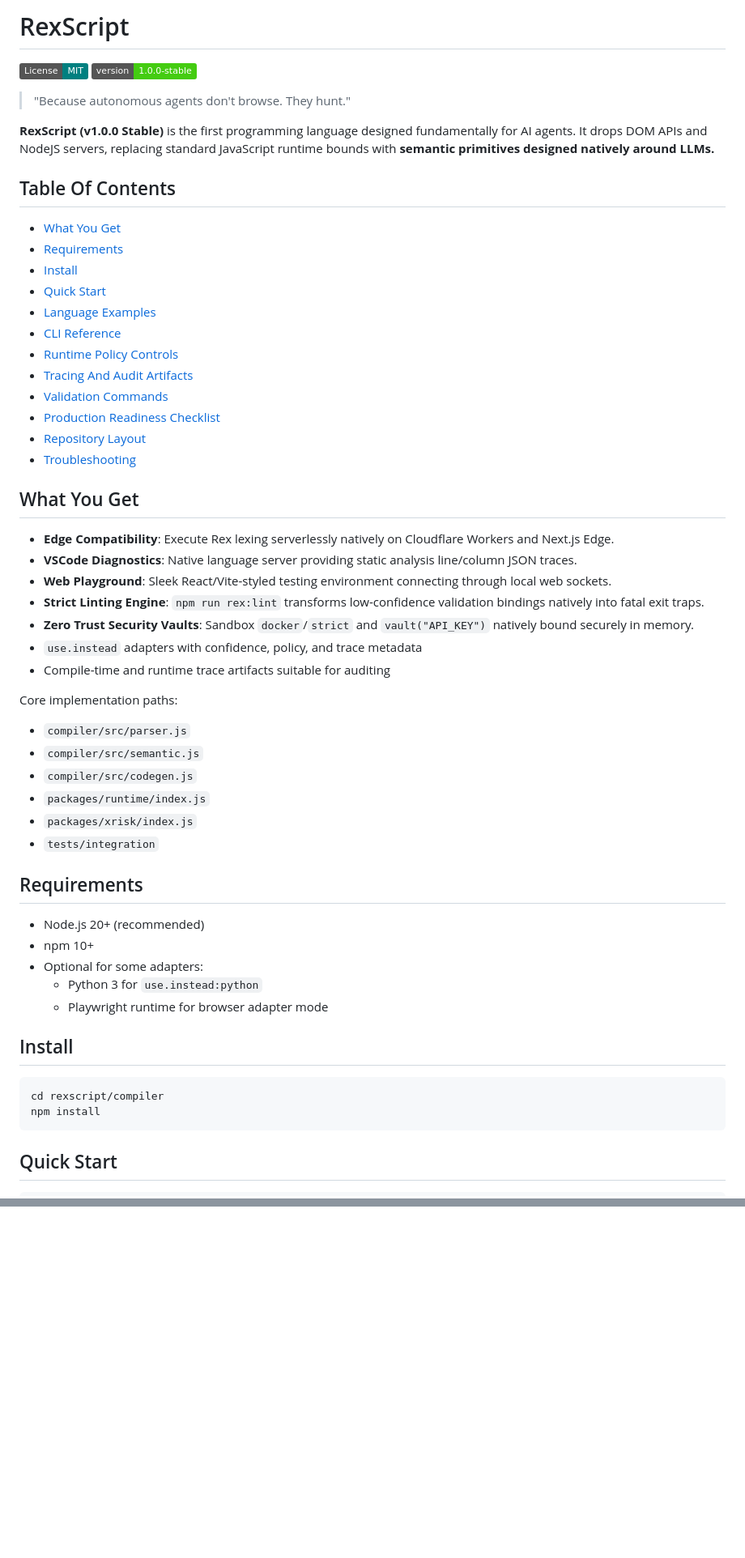
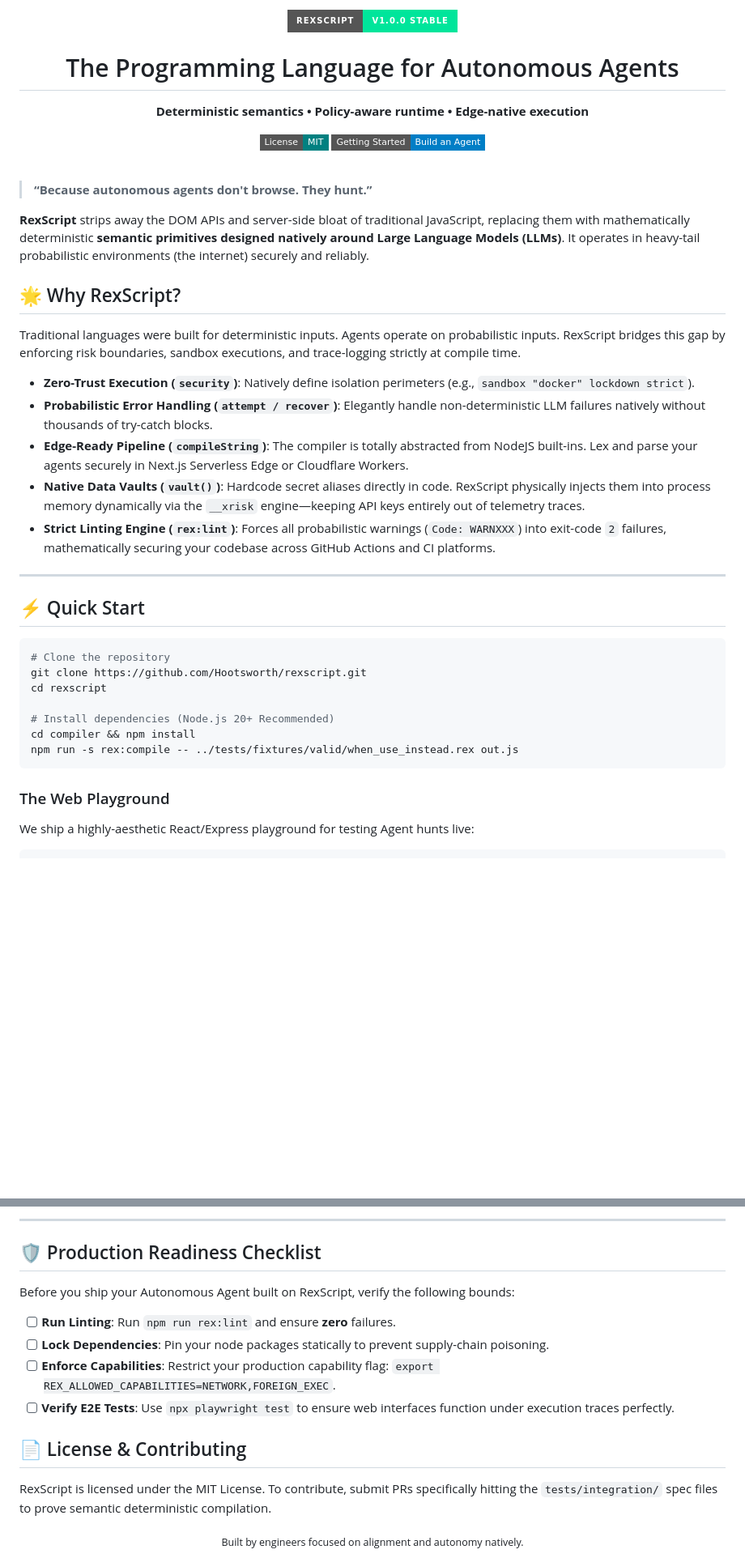
Before and after one commit to Hootsworth/rexscript, a Markdown page: README.md, 2 parts joined by grey strips. Shown at 81% size. Rendered like a GitHub page; badges without logos; blank space fills up the shorter version.

Commit message:
docs: Rewrite comprehensive README for production

````diff
--- a/README.md
+++ b/README.md
@@ -1,60 +1,45 @@
-# RexScript
+<div align="center">
+  <img src="https://img.shields.io/badge/RexScript-v1.0.0_Stable-00e59b?style=for-the-badge&logo=codeigniter&logoColor=black" alt="RexScript v1.0.0 Stable" />
+  <h1>The Programming Language for Autonomous Agents</h1>
+  <p>
+    <strong>Deterministic semantics • Policy-aware runtime • Edge-native execution</strong>
+  </p>
+  <p>
+    <a href="https://opensource.org/licenses/MIT"><img src="https://img.shields.io/badge/License-MIT-teal.svg?style=flat-square" alt="License: MIT"></a>
+    <a href="#quick-start"><img src="https://img.shields.io/badge/Getting_Started-Build_an_Agent-blue?style=flat-square" alt="Getting Started"></a>
+  </p>
+</div>
 
-[![License: MIT](https://img.shields.io/badge/License-MIT-teal.svg)](https://opensource.org/licenses/MIT)
-[![Version](https://img.shields.io/badge/version-1.0.0--stable-brightgreen.svg)]()
+<br />
 
-> "Because autonomous agents don't browse. They hunt."
+> **“Because autonomous agents don't browse. They hunt.”**
 
-**RexScript (v1.0.0 Stable)** is the first programming language designed fundamentally for AI agents. It drops DOM APIs and NodeJS servers, replacing standard JavaScript runtime bounds with **semantic primitives designed natively around LLMs.**
-## Table Of Contents
+**RexScript** strips away the DOM APIs and server-side bloat of traditional JavaScript, replacing them with mathematically deterministic **semantic primitives designed natively around Large Language Models (LLMs)**. It operates in heavy-tail probabilistic environments (the internet) securely and reliably.
 
-- [What You Get](#what-you-get)
-- [Requirements](#requirements)
-- [Install](#install)
-- [Quick Start](#quick-start)
-- [Language Examples](#language-examples)
-- [CLI Reference](#cli-reference)
-- [Runtime Policy Controls](#runtime-policy-controls)
-- [Tracing And Audit Artifacts](#tracing-and-audit-artifacts)
-- [Validation Commands](#validation-commands)
-- [Production Readiness Checklist](#production-readiness-checklist)
-- [Repository Layout](#repository-layout)
-- [Troubleshooting](#troubleshooting)
+## 🌟 Why RexScript?
 
-## What You Get
+Traditional languages were built for deterministic inputs. Agents operate on probabilistic inputs. RexScript bridges this gap by enforcing risk boundaries, sandbox executions, and trace-logging strictly at compile time.
 
-- **Edge Compatibility**: Execute Rex lexing serverlessly natively on Cloudflare Workers and Next.js Edge.
-- **VSCode Diagnostics**: Native language server providing static analysis line/column JSON traces.
-- **Web Playground**: Sleek React/Vite-styled testing environment connecting through local web sockets.
-- **Strict Linting Engine**: `npm run rex:lint` transforms low-confidence validation bindings natively into fatal exit traps.
-- **Zero Trust Security Vaults**: Sandbox `docker`/`strict` and `vault("API_KEY")` natively bound securely in memory.
-- `use.instead` adapters with confidence, policy, and trace metadata
-- Compile-time and runtime trace artifacts suitable for auditing
+- **Zero-Trust Execution (`security`)**: Natively define isolation perimeters (e.g., `sandbox "docker" lockdown strict`).
+- **Probabilistic Error Handling (`attempt / recover`)**: Elegantly handle non-deterministic LLM failures natively without thousands of try-catch blocks.
+- **Edge-Ready Pipeline (`compileString`)**: The compiler is totally abstracted from NodeJS built-ins. Lex and parse your agents securely in Next.js Serverless Edge or Cloudflare Workers.
+- **Native Data Vaults (`vault()`)**: Hardcode secret aliases directly in code. RexScript physically injects them into process memory dynamically via the `__xrisk` engine—keeping API keys entirely out of telemetry traces.
+- **Strict Linting Engine (`rex:lint`)**: Forces all probabilistic warnings (`Code: WARNXXX`) into exit-code `2` failures, mathematically securing your codebase across GitHub Actions and CI platforms.
 
-Core implementation paths:
+---
 
-- `compiler/src/parser.js`
-- `compiler/src/semantic.js`
-- `compiler/src/codegen.js`
-- `packages/runtime/index.js`
-- `packages/xrisk/index.js`
-- `tests/integration`
-
-## Requirements
-
-- Node.js 20+ (recommended)
-- npm 10+
-- Optional for some adapters:
-  - Python 3 for `use.instead:python`
-  - Playwright runtime for browser adapter mode
-
-## Install
+## ⚡ Quick Start
 
 ```bash
-cd rexscript/compiler
-npm install
+# Clone the repository
+git clone https://github.com/Hootsworth/rexscript.git
+cd rexscript
+
+# Install dependencies (Node.js 20+ Recommended)
+cd compiler && npm install
+npm run -s rex:compile -- ../tests/fixtures/valid/when_use_instead.rex out.js
 ```
 
-## Quick Start
-
+### The Web Playground
+We ship a highly-aesthetic React/Express playground for testing Agent hunts live:
 ```bash
@@ -262,0 +128,18 @@ RexScript is designed for controlled agent execution where auditability, policy
+---
+
+## 🛡️ Production Readiness Checklist
+
+Before you ship your Autonomous Agent built on RexScript, verify the following bounds:
+
+- [ ] **Run Linting**: Run `npm run rex:lint` and ensure **zero** failures.
+- [ ] **Lock Dependencies**: Pin your node packages statically to prevent supply-chain poisoning.
+- [ ] **Enforce Capabilities**: Restrict your production capability flag: `export REX_ALLOWED_CAPABILITIES=NETWORK,FOREIGN_EXEC`.
+- [ ] **Verify E2E Tests**: Use `npx playwright test` to ensure web interfaces function under execution traces perfectly.
+
+## 📄 License & Contributing
+
+RexScript is licensed under the MIT License. To contribute, submit PRs specifically hitting the `tests/integration/` spec files to prove semantic deterministic compilation.
+
+<div align="center">
+  <sub>Built by engineers focused on alignment and autonomy natively.</sub>
+</div>
````
Also changed, not shown: other parts of README.md (+78 -198 lines).
